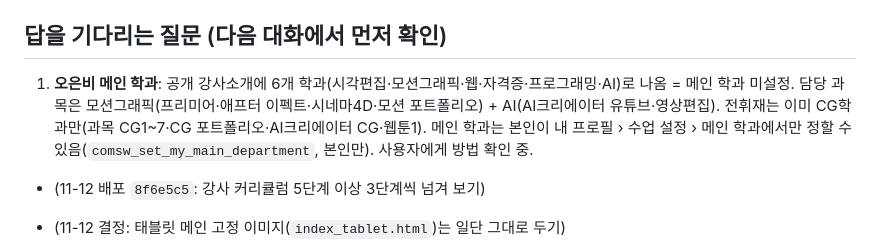
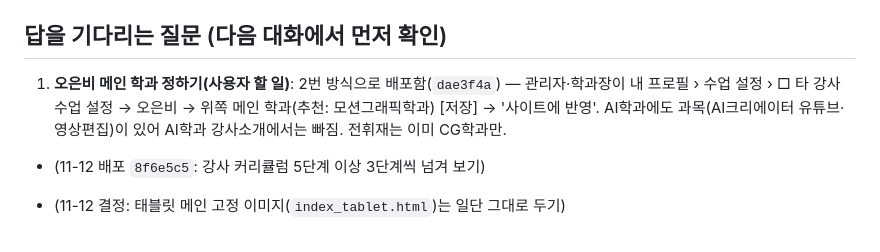
Before and after one commit to rladiddus/comsw, a Markdown page: claude-mem.md, the part around the change. Rendered like a GitHub page.

Commit message:
docs: 2026-11-12 타 강사 메인 학과 배포·누락 기록 보충
Co-Authored-By: Claude Opus 5.5 <noreply@anthropic.com>

```diff
--- a/claude-mem.md
+++ b/claude-mem.md
@@ -29,7 +29,7 @@
 
 ## 답을 기다리는 질문 (다음 대화에서 먼저 확인)
 
-1. **오은비 메인 학과**: 공개 강사소개에 6개 학과(시각편집·모션그래픽·웹·자격증·프로그래밍·AI)로 나옴 = 메인 학과 미설정. 담당 과목은 모션그래픽(프리미어·애프터 이펙트·시네마4D·모션 포트폴리오) + AI(AI크리에이터 유튜브·영상편집). 전휘재는 이미 CG학과만(과목 CG1~7·CG 포트폴리오·AI크리에이터 CG·웹툰1). 메인 학과는 본인이 내 프로필 › 수업 설정 › 메인 학과에서만 정할 수 있음(`comsw_set_my_main_department`, 본인만). 사용자에게 방법 확인 중.
+1. **오은비 메인 학과 정하기(사용자 할 일)**: 2번 방식으로 배포함(`dae3f4a`) — 관리자·학과장이 내 프로필 › 수업 설정 › □ 타 강사 수업 설정 → 오은비 → 위쪽 메인 학과(추천: 모션그래픽학과) [저장] → '사이트에 반영'. AI학과에도 과목(AI크리에이터 유튜브·영상편집)이 있어 AI학과 강사소개에서는 빠짐. 전휘재는 이미 CG학과만.
 - (11-12 배포 `8f6e5c5`: 강사 커리큘럼 5단계 이상 3단계씩 넘겨 보기)
 - (11-12 결정: 태블릿 메인 고정 이미지(`index_tablet.html`)는 일단 그대로 두기)
 - (11-12 배포 `1b062b7`: 공개 커리큘럼 단계 이미지 = 학과 관리 대표 이미지 우선, 빈 단계만 무작위. 실제 페이지에서 세 번 읽어 같은 이미지 확인)
```
Also changed, not shown: record.md (+3 -0 lines), record_v3.md (+2 -2 lines).
